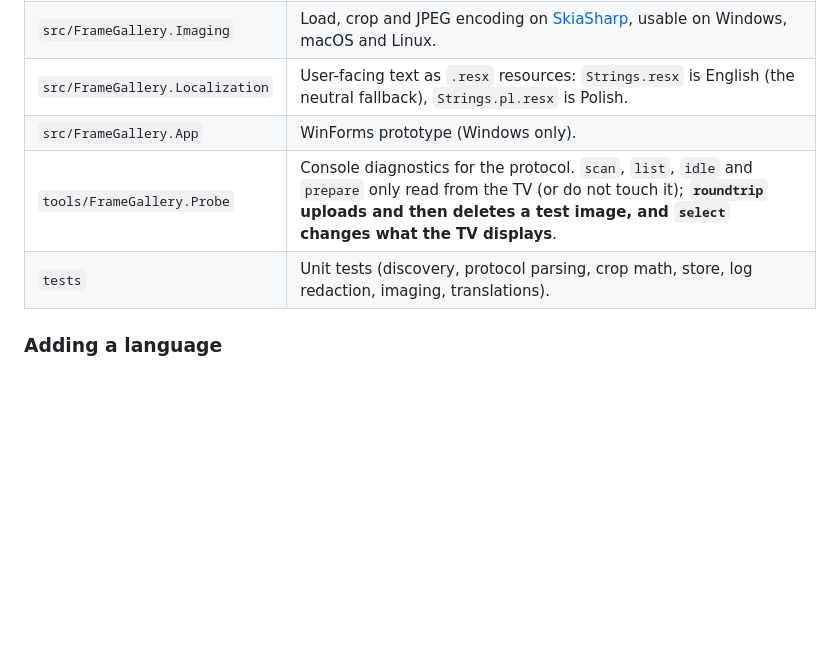
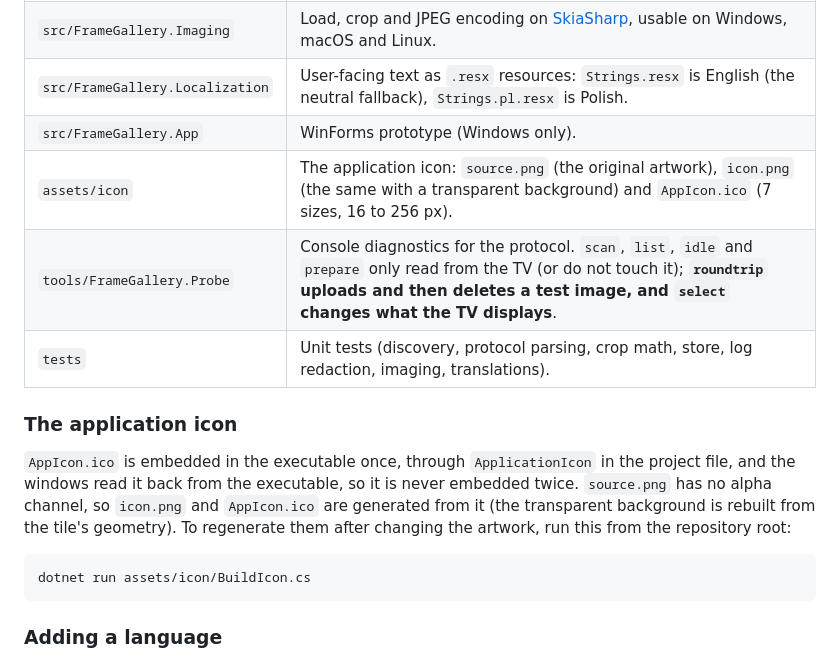
Before and after one commit to Misiu/SamsungTheFrameGalleryManager, a Markdown page: README.md, the part around one of its changes. Rendered like a GitHub page; blank space fills up the shorter version.

````diff
--- a/README.md
+++ b/README.md
@@ -60,8 +64,17 @@ Packages come from nuget.org only (see `nuget.config`). The bootstrapper is gene
 | `src/FrameGallery.Imaging` | Load, crop and JPEG encoding on [SkiaSharp](https://github.com/mono/SkiaSharp), usable on Windows, macOS and Linux. |
 | `src/FrameGallery.Localization` | User-facing text as `.resx` resources: `Strings.resx` is English (the neutral fallback), `Strings.pl.resx` is Polish. |
 | `src/FrameGallery.App` | WinForms prototype (Windows only). |
+| `assets/icon` | The application icon: `source.png` (the original artwork), `icon.png` (the same with a transparent background) and `AppIcon.ico` (7 sizes, 16 to 256 px). |
 | `tools/FrameGallery.Probe` | Console diagnostics for the protocol. `scan`, `list`, `idle` and `prepare` only read from the TV (or do not touch it); **`roundtrip` uploads and then deletes a test image, and `select` changes what the TV displays**. |
 | `tests` | Unit tests (discovery, protocol parsing, crop math, store, log redaction, imaging, translations). |
+
+### The application icon
+
+`AppIcon.ico` is embedded in the executable once, through `ApplicationIcon` in the project file, and the windows read it back from the executable, so it is never embedded twice. `source.png` has no alpha channel, so `icon.png` and `AppIcon.ico` are generated from it (the transparent background is rebuilt from the tile's geometry). To regenerate them after changing the artwork, run this from the repository root:
+
+```bash
+dotnet run assets/icon/BuildIcon.cs
+```
 
 ### Adding a language
 
````
Also changed, not shown: other parts of README.md (+5 -1 lines), CHANGELOG.md (+1 -0 lines), assets/icon/icon.png (added), assets/icon/source.png (added), 7 other files.
